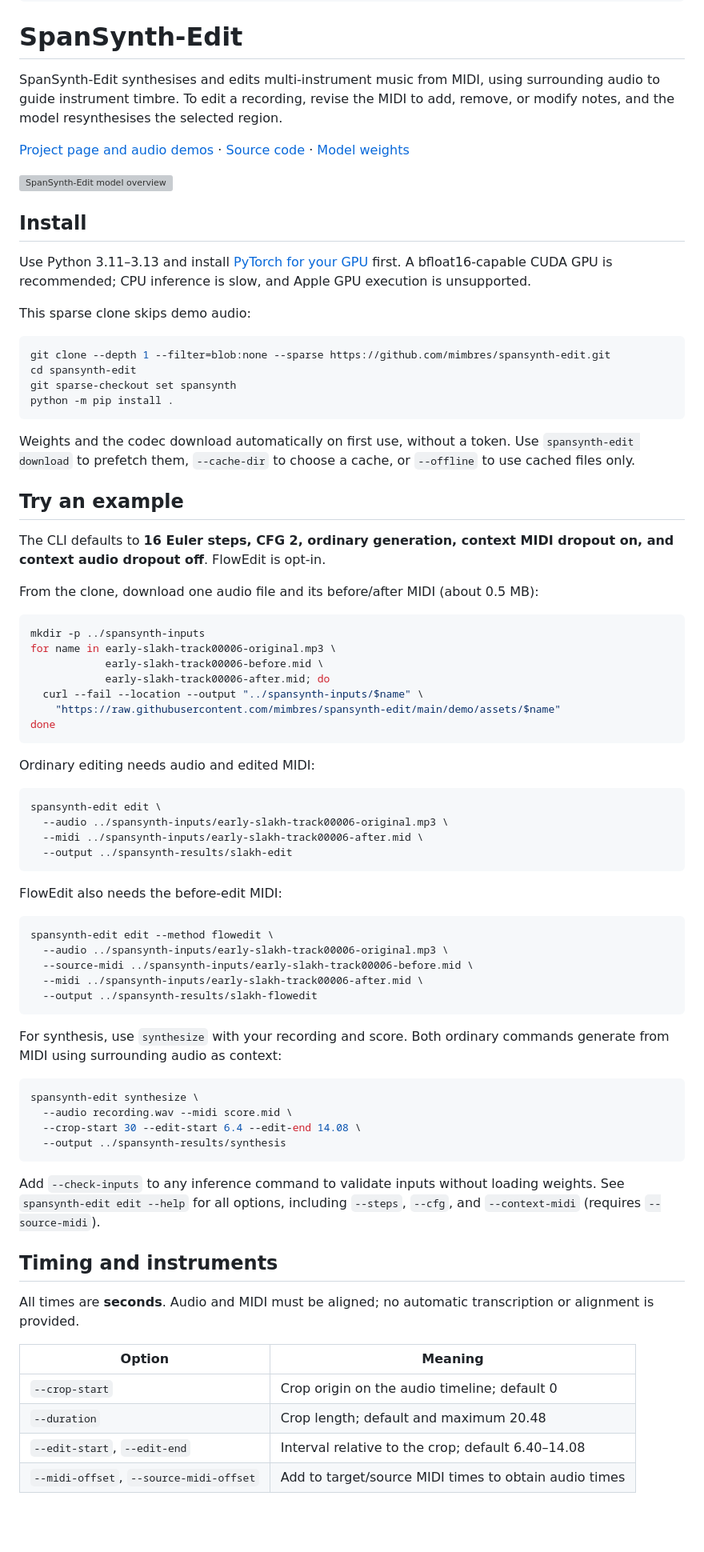
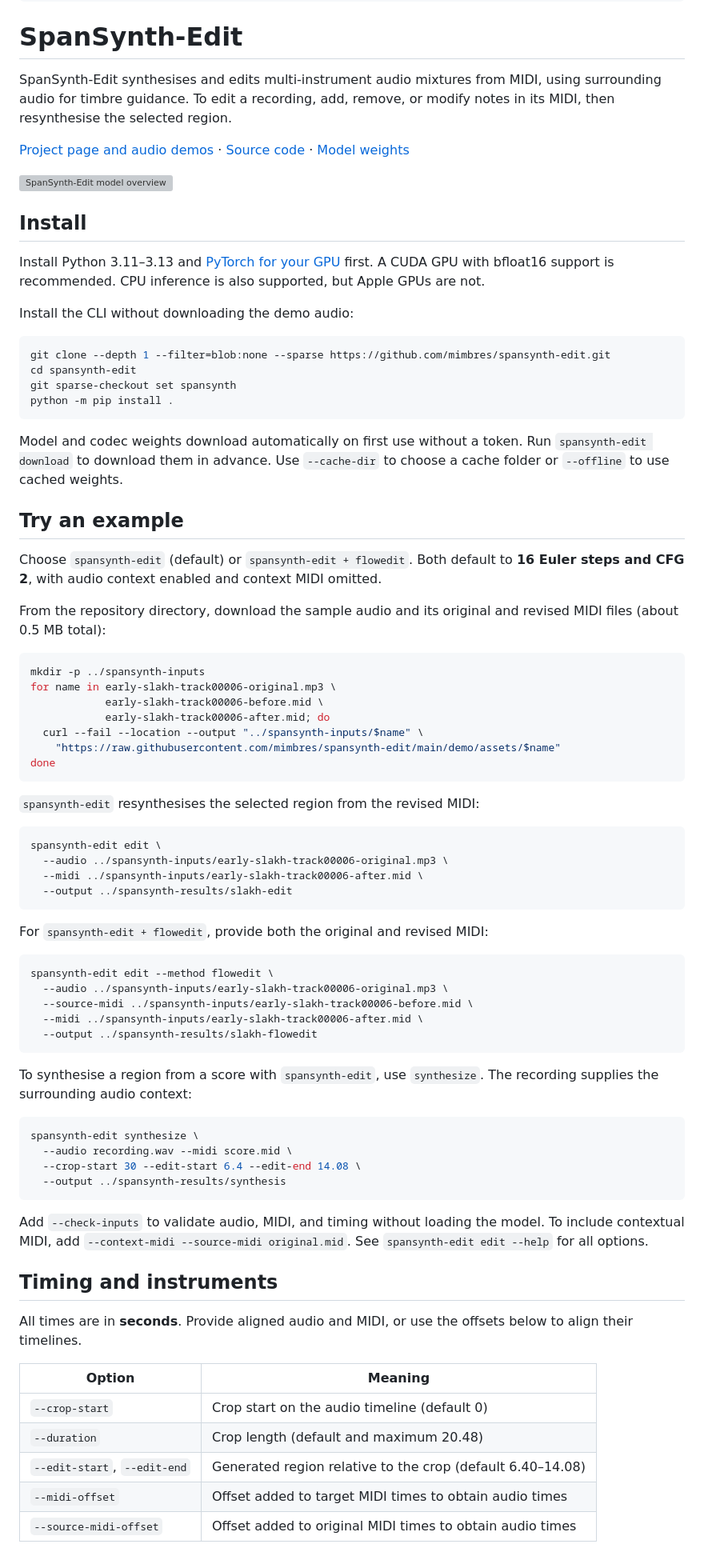
Before and after one commit to mimbres/spansynth-edit, a Markdown page: README.md, the part around one of its changes. Shown at 80% size. Drawn GitHub-style; blank space fills up the shorter version; grey boxes are pictures that could not be loaded.

Commit message:
Clarify method names and polish the public README

````diff
--- a/README.md
+++ b/README.md
@@ -11,7 +11,7 @@ tags:
 
 # SpanSynth-Edit
 
-SpanSynth-Edit synthesises and edits multi-instrument music from MIDI, using surrounding audio to guide instrument timbre. To edit a recording, revise the MIDI to add, remove, or modify notes, and the model resynthesises the selected region.
+SpanSynth-Edit synthesises and edits multi-instrument audio mixtures from MIDI, using surrounding audio for timbre guidance. To edit a recording, add, remove, or modify notes in its MIDI, then resynthesise the selected region.
 
 [Project page and audio demos](https://mimbres.github.io/spansynth-edit/) · [Source code](https://github.com/mimbres/spansynth-edit) · [Model weights](https://huggingface.co/mimbres/spansynth-edit)
 
@@ -19,9 +19,9 @@ SpanSynth-Edit synthesises and edits multi-instrument music from MIDI, using sur
 
 ## Install
 
-Use Python 3.11–3.13 and install [PyTorch for your GPU](https://pytorch.org/get-started/locally/) first. A bfloat16-capable CUDA GPU is recommended; CPU inference is slow, and Apple GPU execution is unsupported.
+Install Python 3.11–3.13 and [PyTorch for your GPU](https://pytorch.org/get-started/locally/) first. A CUDA GPU with bfloat16 support is recommended. CPU inference is also supported, but Apple GPUs are not.
 
-This sparse clone skips demo audio:
+Install the CLI without downloading the demo audio:
 
 ```bash
 git clone --depth 1 --filter=blob:none --sparse https://github.com/mimbres/spansynth-edit.git
@@ -30,13 +30,13 @@ git sparse-checkout set spansynth
 python -m pip install .
 ```
 
-Weights and the codec download automatically on first use, without a token. Use `spansynth-edit download` to prefetch them, `--cache-dir` to choose a cache, or `--offline` to use cached files only.
+Model and codec weights download automatically on first use without a token. Run `spansynth-edit download` to download them in advance. Use `--cache-dir` to choose a cache folder or `--offline` to use cached weights.
 
 ## Try an example
 
-The CLI defaults to **16 Euler steps, CFG 2, ordinary generation, context MIDI dropout on, and context audio dropout off**. FlowEdit is opt-in.
+Choose `spansynth-edit` (default) or `spansynth-edit + flowedit`. Both default to **16 Euler steps and CFG 2**, with audio context enabled and context MIDI omitted.
 
-From the clone, download one audio file and its before/after MIDI (about 0.5 MB):
+From the repository directory, download the sample audio and its original and revised MIDI files (about 0.5 MB total):
 
 ```bash
 mkdir -p ../spansynth-inputs
@@ -48,7 +48,7 @@ for name in early-slakh-track00006-original.mp3 \
 done
 ```
 
-Ordinary editing needs audio and edited MIDI:
+`spansynth-edit` resynthesises the selected region from the revised MIDI:
 
 ```bash
 spansynth-edit edit \
@@ -57,7 +57,7 @@ spansynth-edit edit \
   --output ../spansynth-results/slakh-edit
 ```
 
-FlowEdit also needs the before-edit MIDI:
+For `spansynth-edit + flowedit`, provide both the original and revised MIDI:
 
 ```bash
 spansynth-edit edit --method flowedit \
@@ -67,7 +67,7 @@ spansynth-edit edit --method flowedit \
   --output ../spansynth-results/slakh-flowedit
 ```
 
-For synthesis, use `synthesize` with your recording and score. Both ordinary commands generate from MIDI using surrounding audio as context:
+To synthesise a region from a score with `spansynth-edit`, use `synthesize`. The recording supplies the surrounding audio context:
 
 ```bash
 spansynth-edit synthesize \
@@ -76,16 +76,17 @@ spansynth-edit synthesize \
   --output ../spansynth-results/synthesis
 ```
 
-Add `--check-inputs` to any inference command to validate inputs without loading weights. See `spansynth-edit edit --help` for all options, including `--steps`, `--cfg`, and `--context-midi` (requires `--source-midi`).
+Add `--check-inputs` to validate audio, MIDI, and timing without loading the model. To include contextual MIDI, add `--context-midi --source-midi original.mid`. See `spansynth-edit edit --help` for all options.
 
 ## Timing and instruments
 
-All times are **seconds**. Audio and MIDI must be aligned; no automatic transcription or alignment is provided.
+All times are in **seconds**. Provide aligned audio and MIDI, or use the offsets below to align their timelines.
 
 | Option | Meaning |
 | --- | --- |
-| `--crop-start` | Crop origin on the audio timeline; default 0 |
-| `--duration` | Crop length; default and maximum 20.48 |
-| `--edit-start`, `--edit-end` | Interval relative to the crop; default 6.40–14.08 |
-| `--midi-offset`, `--source-midi-offset` | Add to target/source MIDI times to obtain audio times |
+| `--crop-start` | Crop start on the audio timeline (default 0) |
+| `--duration` | Crop length (default and maximum 20.48) |
+| `--edit-start`, `--edit-end` | Generated region relative to the crop (default 6.40–14.08) |
+| `--midi-offset` | Offset added to target MIDI times to obtain audio times |
+| `--source-midi-offset` | Offset added to original MIDI times to obtain audio times |
 
````
Also changed, not shown: other parts of README.md (+11 -4 lines).
